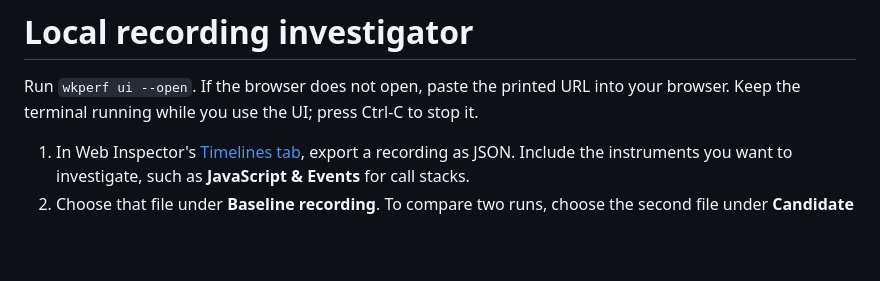
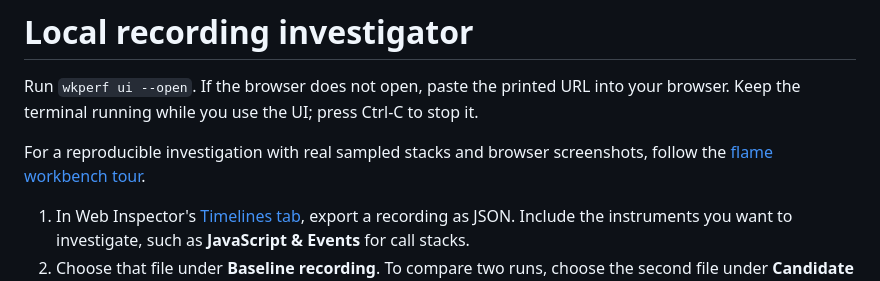
Before and after one commit to omniviewdev/wkperf, a Markdown page: docs/UI.md, the part around the change. GitHub-like rendering; blank space fills up the shorter version.

```diff
--- a/docs/UI.md
+++ b/docs/UI.md
@@ -1,6 +1,8 @@
 # Local recording investigator
 
 Run `wkperf ui --open`. If the browser does not open, paste the printed URL into your browser. Keep the terminal running while you use the UI; press Ctrl-C to stop it.
+
+For a reproducible investigation with real sampled stacks and browser screenshots, follow the [flame workbench tour](FLAME-TOUR.md).
 
 1. In Web Inspector's [Timelines tab](https://webkit.org/web-inspector/timelines-tab/#sharing), export a recording as JSON. Include the instruments you want to investigate, such as **JavaScript & Events** for call stacks.
 2. Choose that file under **Baseline recording**. To compare two runs, choose the second file under **Candidate recording**. Use recordings of the same action and page when possible.
```
Also changed, not shown: README.md (+3 -3 lines), docs/FLAME-TOUR.md (added, +40 -0 lines), docs/assets/flame-callers.png (added), docs/assets/flame-drilldown.png (added), docs/assets/flame-report.png, docs/assets/investigator-selection.png (added), 6 other files.
